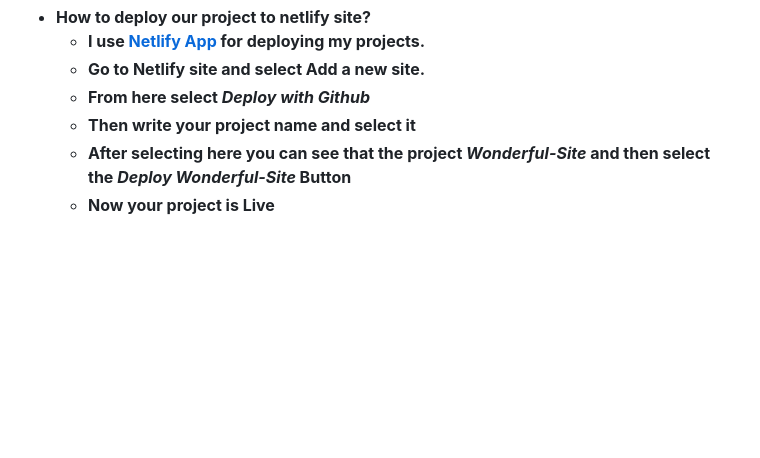
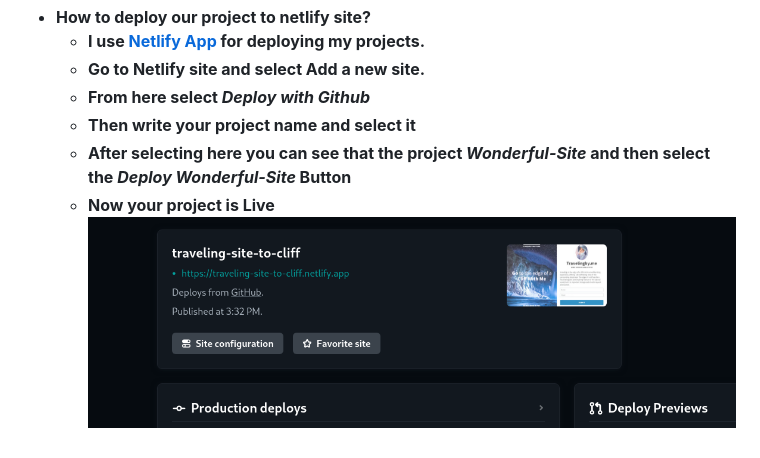
Before and after one commit to MastooraTurkmen/Wonderful-Site, a Markdown page: README.md, the part around the change. Drawn GitHub-style; pictures changed too: image-3.png (added); blank space fills up the shorter version.

```diff
--- a/README.md
+++ b/README.md
@@ -40,3 +40,4 @@ $ cd wonderful-site
    + **Then write your project name and select it**
    + **After selecting here you can see that the project _Wonderful-Site_ and then select the _Deploy Wonderful-Site_ Button**
    + **Now your project is Live**
+   ![Alt text](image-3.png)
```
